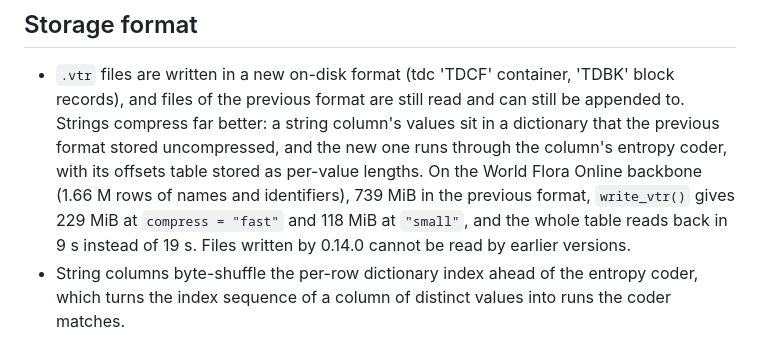
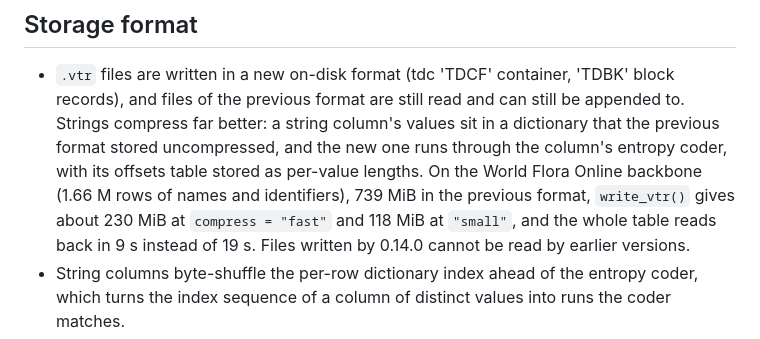
Before and after one commit to gcol33/vectra, a Markdown page: NEWS.md, the part around the change. GitHub-like rendering.

Commit message:
NEWS: fast-mode figure at default row groups
Co-Authored-By: Claude Opus 5.5 <noreply@anthropic.com>
Claude-Session: https://claude.ai/code/session_014MWKuAPun15dJy3YgV6y3w

```diff
--- a/NEWS.md
+++ b/NEWS.md
@@ -9,7 +9,7 @@
   the new one runs through the column's entropy coder, with its offsets table
   stored as per-value lengths. On the World Flora Online backbone (1.66 M
   rows of names and identifiers), 739 MiB in the previous format,
-  `write_vtr()` gives 229 MiB at `compress = "fast"` and 118 MiB at
+  `write_vtr()` gives about 230 MiB at `compress = "fast"` and 118 MiB at
   `"small"`, and the whole table reads back in 9 s instead of 19 s. Files
   written by 0.14.0 cannot be read by earlier versions.
 * String columns byte-shuffle the per-row dictionary index ahead of the
```
